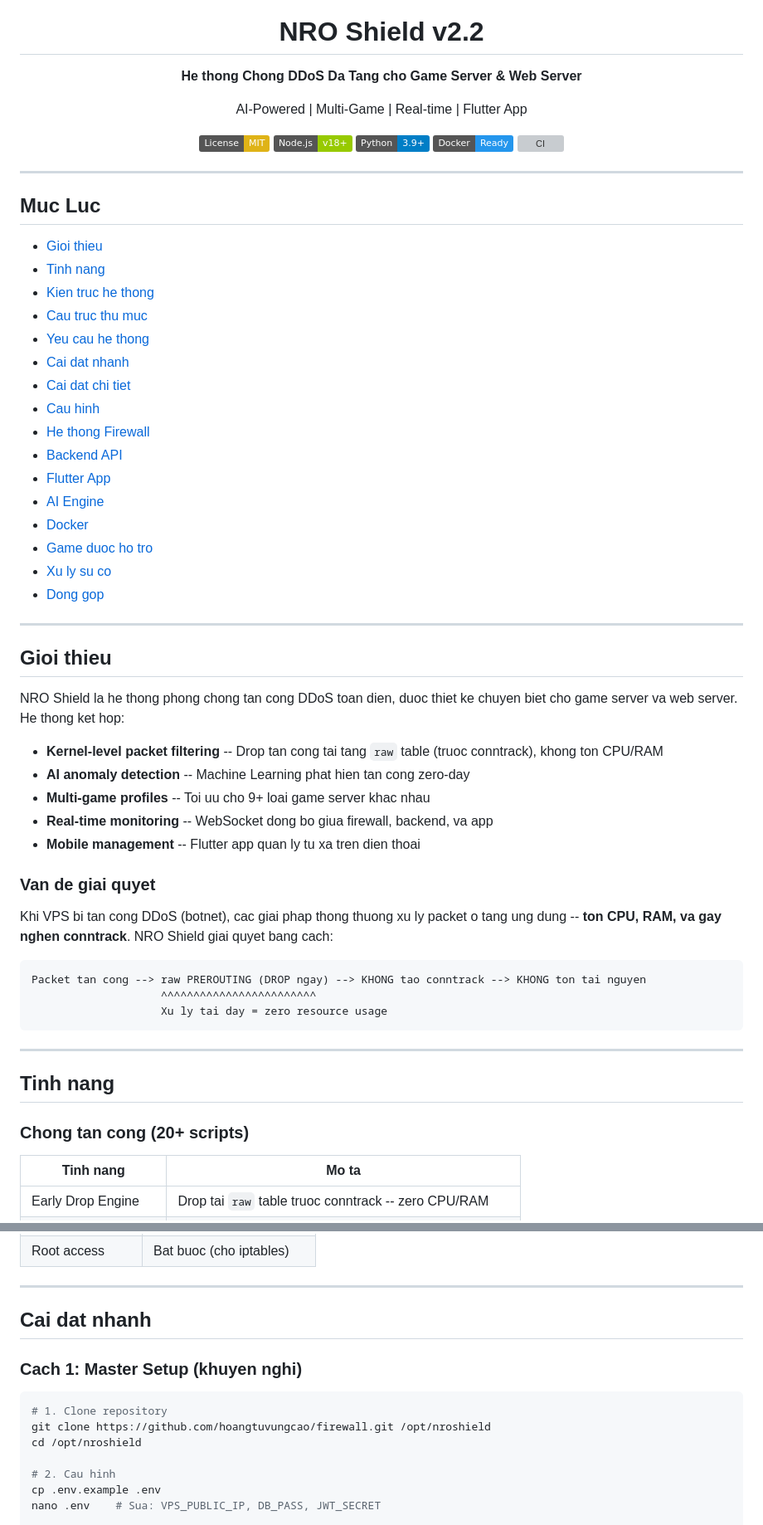
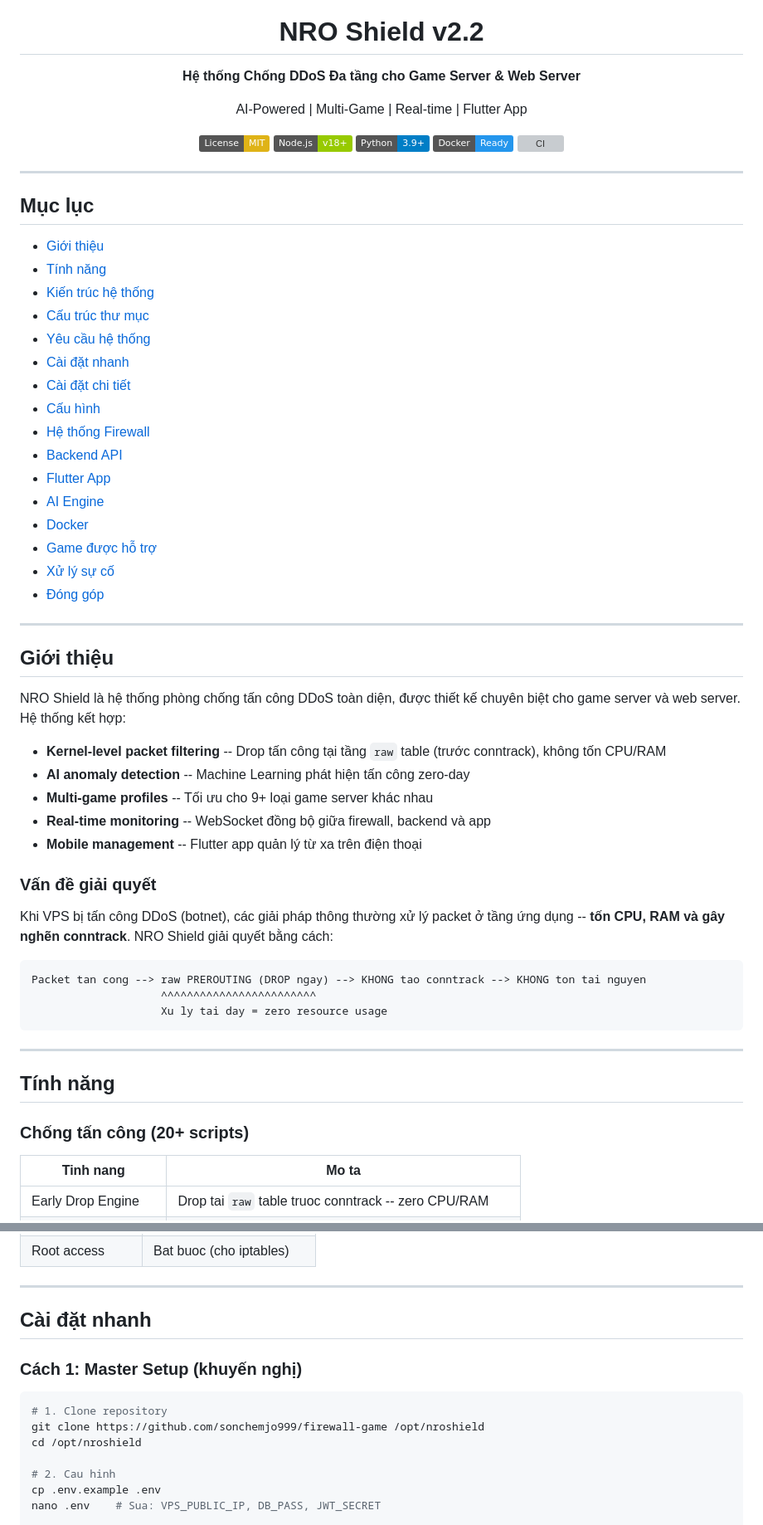
Before and after one commit to sonchemjo999/firewall-game, a Markdown page: README.md, 2 parts joined by grey strips. Shown at 83% size. Drawn GitHub-style; badges without logos; grey boxes are pictures that could not be loaded.

Commit message:
Update README.md for improved clarity and localization; correct Vietnamese translations, enhance table of contents, and refine section headings for better readability.

````diff
--- a/README.md
+++ b/README.md
@@ -1,7 +1,7 @@
 <div align="center">
   <img src="icon.ico" width="120" alt="NRO Shield Logo">
   <h1>NRO Shield v2.2</h1>
-  <p><strong>He thong Chong DDoS Da Tang cho Game Server & Web Server</strong></p>
+  <p><strong>Hệ thống Chống DDoS Đa tầng cho Game Server & Web Server</strong></p>
   <p>AI-Powered | Multi-Game | Real-time | Flutter App</p>
 
   [![License: MIT](https://img.shields.io/badge/License-MIT-yellow.svg)](https://opensource.org/licenses/MIT)
@@ -13,40 +13,40 @@
 
 ---
 
-## Muc Luc
+## Mục lục
 
-- [Gioi thieu](#gioi-thieu)
-- [Tinh nang](#tinh-nang)
-- [Kien truc he thong](#kien-truc-he-thong)
-- [Cau truc thu muc](#cau-truc-thu-muc)
-- [Yeu cau he thong](#yeu-cau-he-thong)
-- [Cai dat nhanh](#cai-dat-nhanh)
-- [Cai dat chi tiet](#cai-dat-chi-tiet)
-- [Cau hinh](#cau-hinh)
-- [He thong Firewall](#he-thong-firewall)
+- [Giới thiệu](#giới-thiệu)
+- [Tính năng](#tính-năng)
+- [Kiến trúc hệ thống](#kiến-trúc-hệ-thống)
+- [Cấu trúc thư mục](#cấu-trúc-thư-mục)
+- [Yêu cầu hệ thống](#yêu-cầu-hệ-thống)
+- [Cài đặt nhanh](#cài-đặt-nhanh)
+- [Cài đặt chi tiết](#cài-đặt-chi-tiết)
+- [Cấu hình](#cấu-hình)
+- [Hệ thống Firewall](#hệ-thống-firewall)
 - [Backend API](#backend-api)
 - [Flutter App](#flutter-app)
 - [AI Engine](#ai-engine)
 - [Docker](#docker)
-- [Game duoc ho tro](#game-duoc-ho-tro)
-- [Xu ly su co](#xu-ly-su-co)
-- [Dong gop](#dong-gop)
+- [Game được hỗ trợ](#game-được-hỗ-trợ)
+- [Xử lý sự cố](#xử-lý-sự-cố)
+- [Đóng góp](#đóng-góp)
 
 ---
 
-## Gioi thieu
+## Giới thiệu
 
-NRO Shield la he thong phong chong tan cong DDoS toan dien, duoc thiet ke chuyen biet cho game server va web server. He thong ket hop:
+NRO Shield là hệ thống phòng chống tấn công DDoS toàn diện, được thiết kế chuyên biệt cho game server và web server. Hệ thống kết hợp:
 
-- **Kernel-level packet filtering** -- Drop tan cong tai tang `raw` table (truoc conntrack), khong ton CPU/RAM
-- **AI anomaly detection** -- Machine Learning phat hien tan cong zero-day
-- **Multi-game profiles** -- Toi uu cho 9+ loai game server khac nhau
-- **Real-time monitoring** -- WebSocket dong bo giua firewall, backend, va app
-- **Mobile management** -- Flutter app quan ly tu xa tren dien thoai
+- **Kernel-level packet filtering** -- Drop tấn công tại tầng `raw` table (trước conntrack), không tốn CPU/RAM
+- **AI anomaly detection** -- Machine Learning phát hiện tấn công zero-day
+- **Multi-game profiles** -- Tối ưu cho 9+ loại game server khác nhau
+- **Real-time monitoring** -- WebSocket đồng bộ giữa firewall, backend và app
+- **Mobile management** -- Flutter app quản lý từ xa trên điện thoại
 
-### Van de giai quyet
+### Vấn đề giải quyết
 
-Khi VPS bi tan cong DDoS (botnet), cac giai phap thong thuong xu ly packet o tang ung dung -- **ton CPU, RAM, va gay nghen conntrack**. NRO Shield giai quyet bang cach:
+Khi VPS bị tấn công DDoS (botnet), các giải pháp thông thường xử lý packet ở tầng ứng dụng -- **tốn CPU, RAM và gây nghẽn conntrack**. NRO Shield giải quyết bằng cách:
 
 ```
 Packet tan cong --> raw PREROUTING (DROP ngay) --> KHONG tao conntrack --> KHONG ton tai nguyen
@@ -56,9 +56,9 @@ Packet tan cong --> raw PREROUTING (DROP ngay) --> KHONG tao conntrack --> KHONG
 
 ---
 
-## Tinh nang
+## Tính năng
 
-### Chong tan cong (20+ scripts)
+### Chống tấn công (20+ scripts)
 
 | Tinh nang | Mo ta |
 |-----------|--------|
@@ -229,13 +229,13 @@ nroshield/
 
 ---
 
-## Cai dat nhanh
+## Cài đặt nhanh
 
-### Cach 1: Master Setup (khuyen nghi)
+### Cách 1: Master Setup (khuyến nghị)
 
 ```bash
 # 1. Clone repository
-git clone https://github.com/hoangtuvungcao/firewall.git /opt/nroshield
+git clone https://github.com/sonchemjo999/firewall-game /opt/nroshield
 cd /opt/nroshield
 
 # 2. Cau hinh
````
Also changed, not shown: other parts of README.md (+15 -15 lines).
